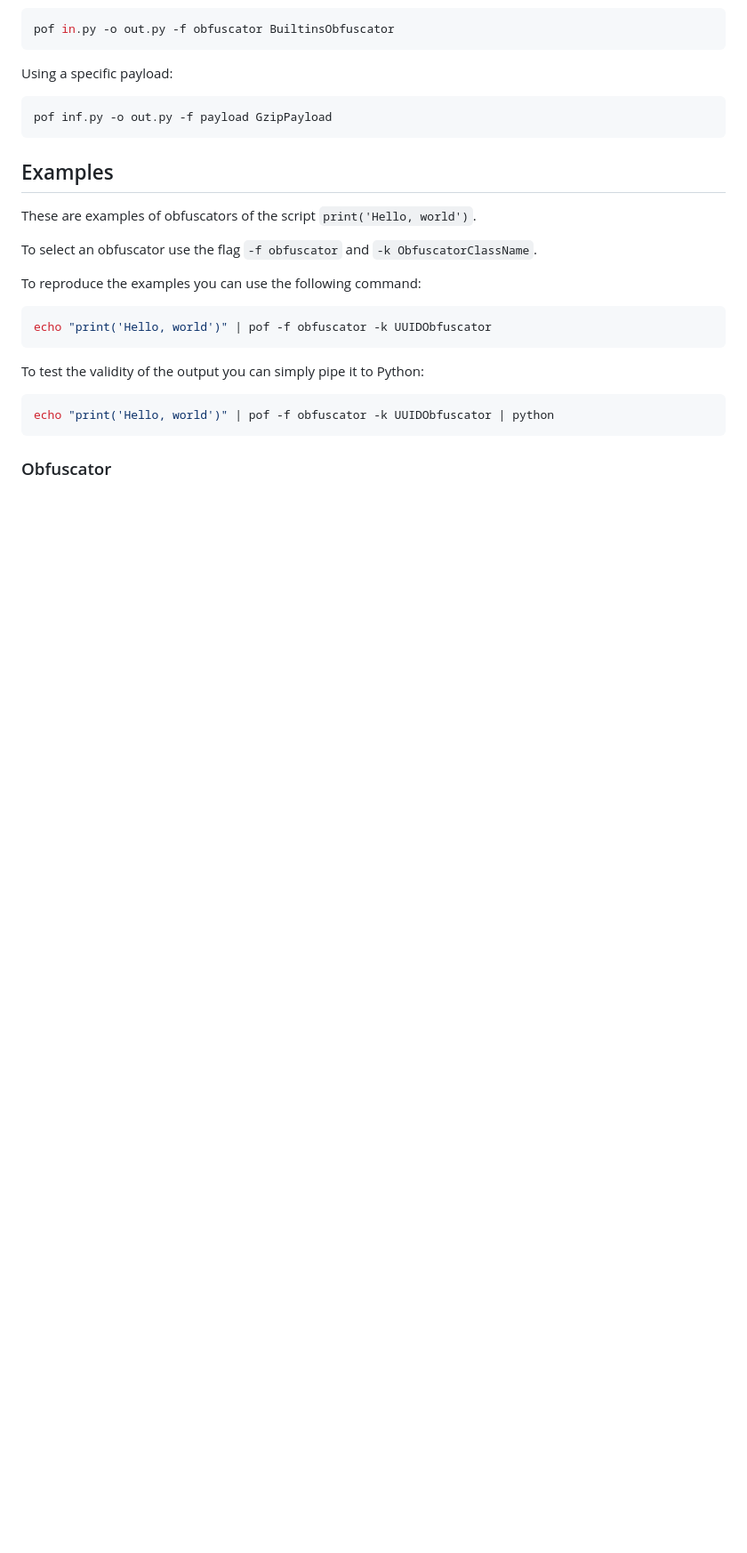
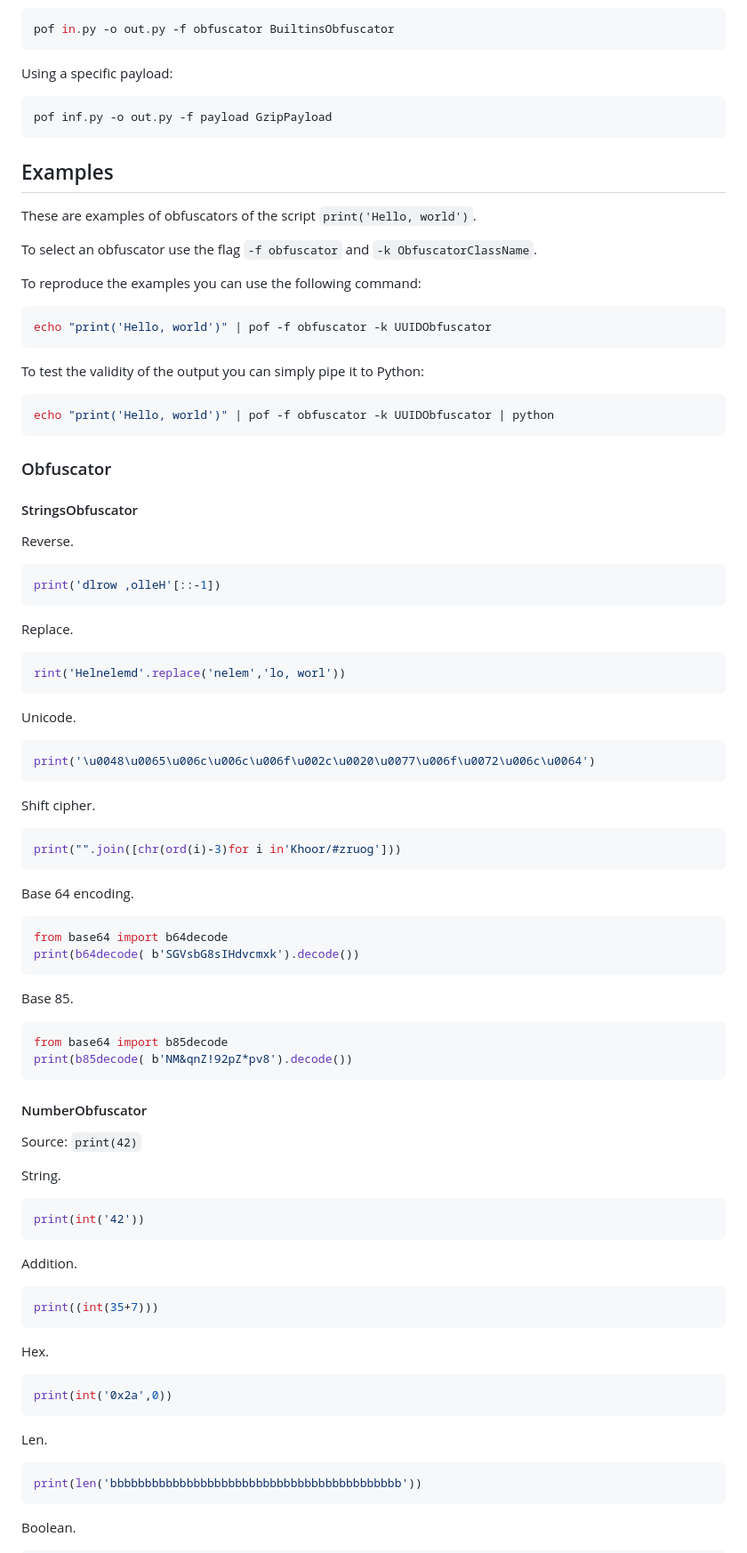
Before and after one commit to deoktr/pof, a Markdown page: README.md, the part around the change printed below. Shown: that part at 89% size. Rendered like a GitHub page; blank space fills up the shorter version.

Commit message:
add examples to README

````diff
--- a/README.md
+++ b/README.md
@@ -96,3 +96,73 @@ echo "print('Hello, world')" | pof -f obfuscator -k UUIDObfuscator | python
 
 ### Obfuscator
 
+#### StringsObfuscator
+
+Reverse.
+
+```python
+print('dlrow ,olleH'[::-1])
+```
+
+Replace.
+
+```python
+rint('Helnelemd'.replace('nelem','lo, worl'))
+```
+
+Unicode.
+
+```python
+print('\u0048\u0065\u006c\u006c\u006f\u002c\u0020\u0077\u006f\u0072\u006c\u0064')
+```
+
+Shift cipher.
+
+```python
+print("".join([chr(ord(i)-3)for i in'Khoor/#zruog']))
+```
+
+Base 64 encoding.
+
+```python
+from base64 import b64decode
+print(b64decode( b'SGVsbG8sIHdvcmxk').decode())
+```
+
+Base 85.
+
+```python
+from base64 import b85decode
+print(b85decode( b'NM&qnZ!92pZ*pv8').decode())
+```
+
+#### NumberObfuscator
+
+Source: `print(42)`
+
+String.
+
+```python
+print(int('42'))
+```
+
+Addition.
+
+```python
+print((int(35+7)))
+```
+
+Hex.
+
+```python
+print(int('0x2a',0))
+```
+
+Len.
+
+```python
+print(len('bbbbbbbbbbbbbbbbbbbbbbbbbbbbbbbbbbbbbbbbbb'))
+```
+
+Boolean.
+
````
Also changed, not shown: other parts of README.md (+47 -45 lines).
